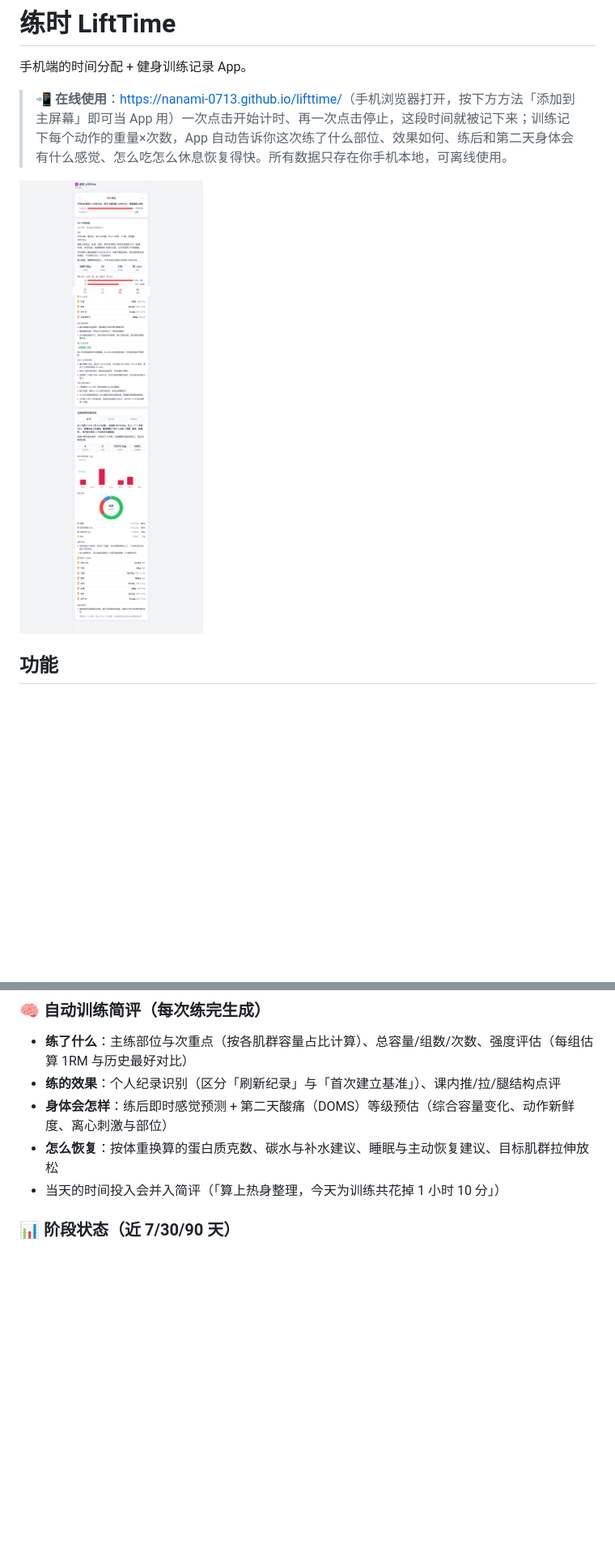
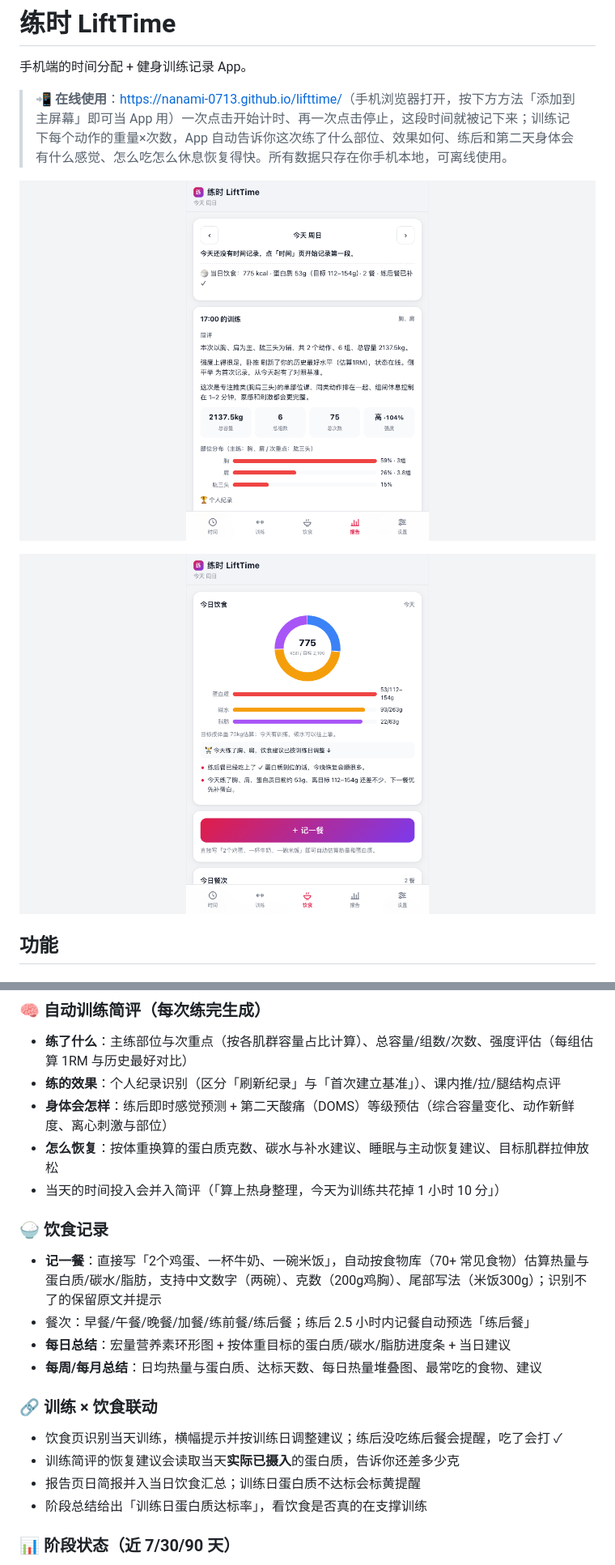
Before and after one commit to nanami-0713/lifttime, a Markdown page: README.md, 2 parts joined by grey strips. Shown: that part at 81% size. GitHub-like rendering; pictures changed too: docs/screenshots/diet.png (added), docs/screenshots/report.png; blank space fills up the shorter version.

```diff
--- a/README.md
+++ b/README.md
@@ -5,6 +5,8 @@
 > 📲 **在线使用**：<https://nanami-0713.github.io/lifttime/>（手机浏览器打开，按下方方法「添加到主屏幕」即可当 App 用）一次点击开始计时、再一次点击停止，这段时间就被记下来；训练记下每个动作的重量×次数，App 自动告诉你这次练了什么部位、效果如何、练后和第二天身体会有什么感觉、怎么吃怎么休息恢复得快。所有数据只存在你手机本地，可离线使用。
 
 ![报告](docs/screenshots/report.png)
+
+![饮食](docs/screenshots/diet.png)
 
 ## 功能
 
@@ -25,6 +27,18 @@
 - **身体会怎样**：练后即时感觉预测 + 第二天酸痛（DOMS）等级预估（综合容量变化、动作新鲜度、离心刺激与部位）
 - **怎么恢复**：按体重换算的蛋白质克数、碳水与补水建议、睡眠与主动恢复建议、目标肌群拉伸放松
 - 当天的时间投入会并入简评（「算上热身整理，今天为训练共花掉 1 小时 10 分」）
+
+### 🍚 饮食记录
+- **记一餐**：直接写「2个鸡蛋、一杯牛奶、一碗米饭」，自动按食物库（70+ 常见食物）估算热量与蛋白质/碳水/脂肪，支持中文数字（两碗）、克数（200g鸡胸）、尾部写法（米饭300g）；识别不了的保留原文并提示
+- 餐次：早餐/午餐/晚餐/加餐/练前餐/练后餐；练后 2.5 小时内记餐自动预选「练后餐」
+- **每日总结**：宏量营养素环形图 + 按体重目标的蛋白质/碳水/脂肪进度条 + 当日建议
+- **每周/每月总结**：日均热量与蛋白质、达标天数、每日热量堆叠图、最常吃的食物、建议
+
+### 🔗 训练 × 饮食联动
+- 饮食页识别当天训练，横幅提示并按训练日调整建议；练后没吃练后餐会提醒，吃了会打 ✓
+- 训练简评的恢复建议会读取当天**实际已摄入**的蛋白质，告诉你还差多少克
+- 报告页日简报并入当日饮食汇总；训练日蛋白质不达标会标黄提醒
+- 阶段总结给出「训练日蛋白质达标率」，看饮食是否真的在支撑训练
 
 ### 📊 阶段状态（近 7/30/90 天）
 - 训练频率、总容量与环比趋势、部位分布环形图、每日容量柱状图
```
Also changed, not shown: other parts of README.md (+3 -2 lines), docs/screenshots/diet-period.png (added), 12 other files.
